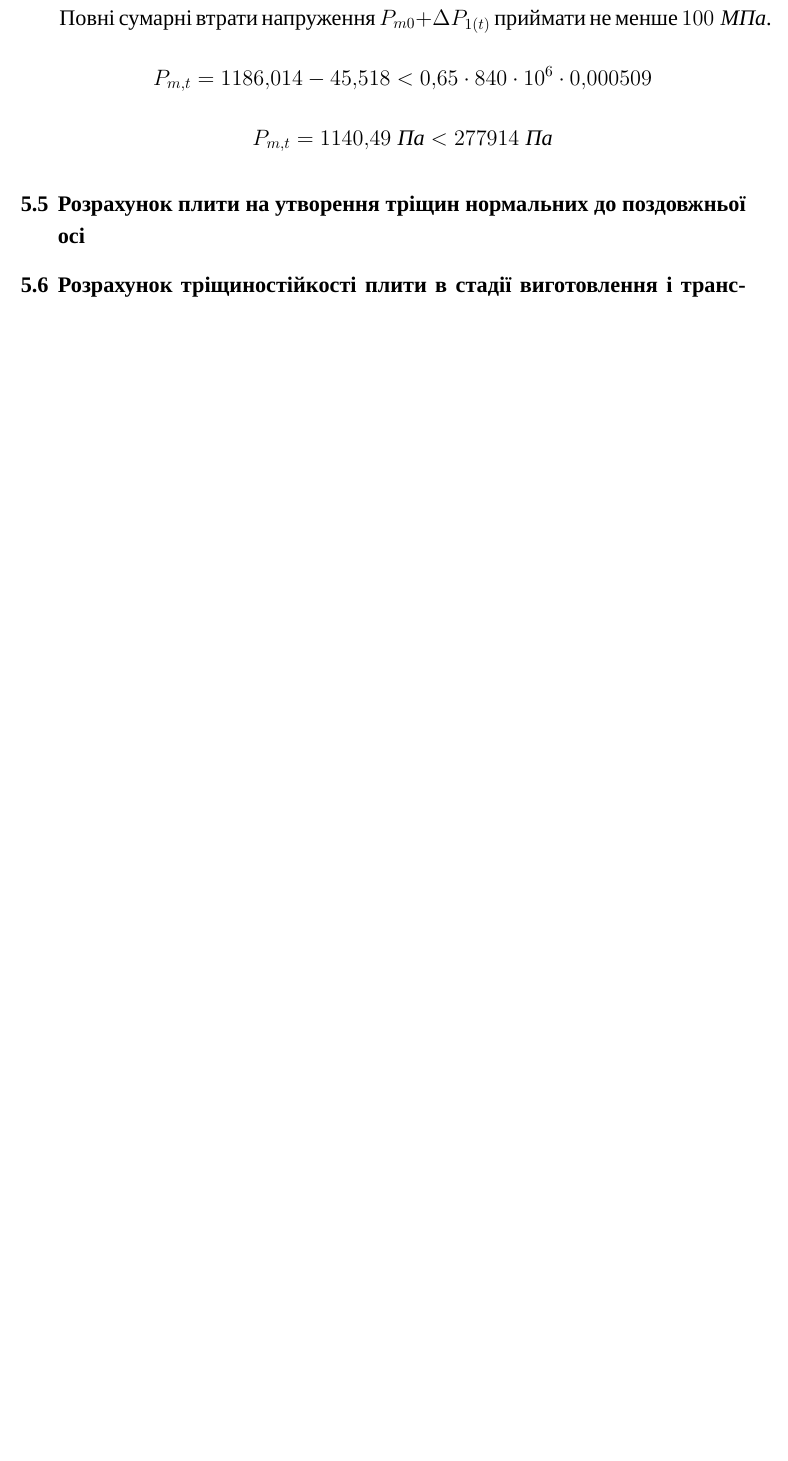
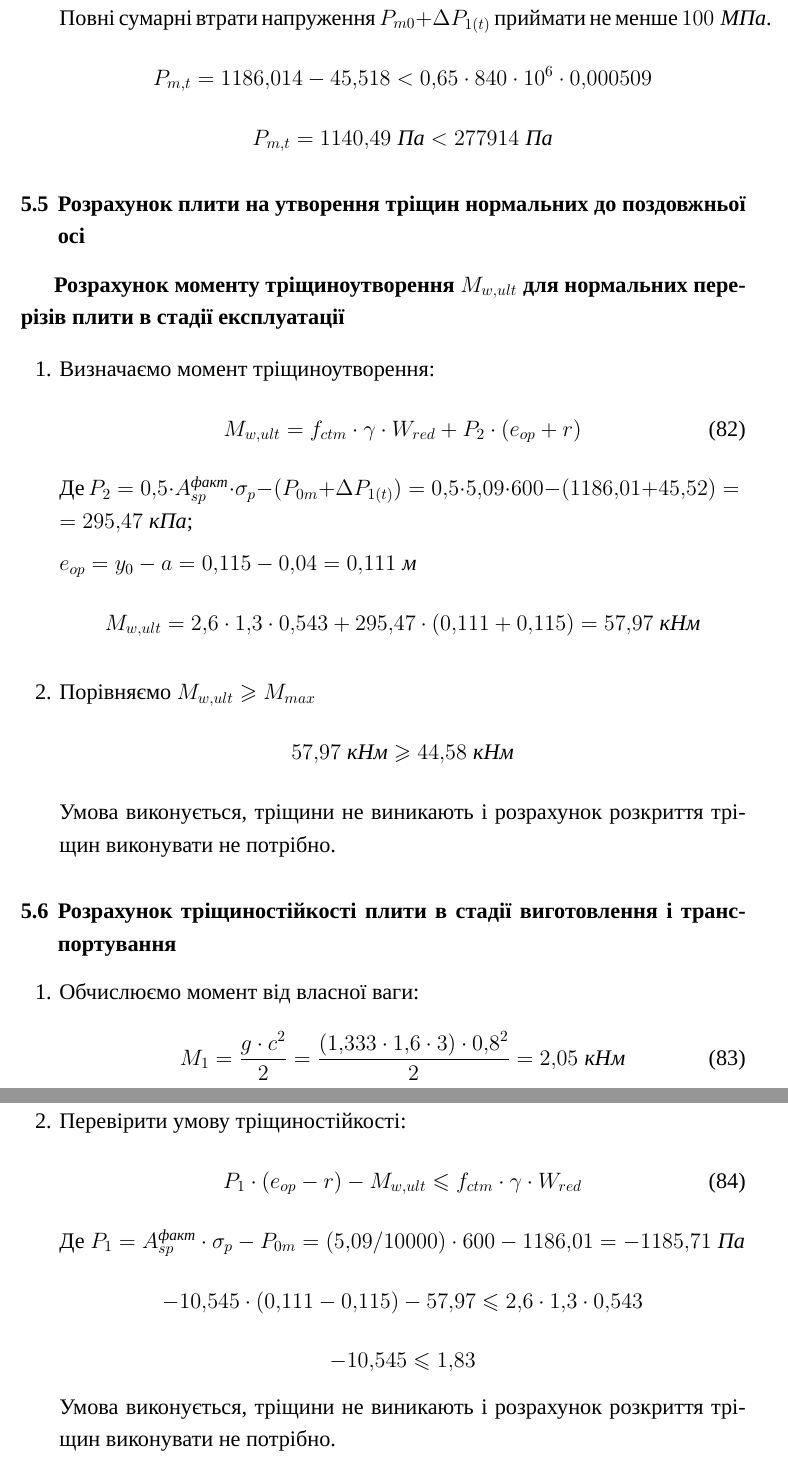
Before and after one commit to Geantoyz/concrete, a LaTeX document (main.tex): part of page 37 of 38 before the commit and two parts of pages 37 and 38 of 39 after it, the two joined at a grey line, cut so that both start at the same text, the shorter picture padded with empty space. Compiled offline with XeLaTeX; a missing font is replaced by an installed copy or a similar font; a LaTeX package or settings file that is missing is left out.

Commit message:
пп. 5.7

```diff
--- a/main.tex
+++ b/main.tex
@@ -1228,5 +1228,35 @@ $y_{S2} = h - y - c_1 = 0,3 - 0,02 = 0,27$.
         $$P_{m,t} = 1140,49\;\textit{Па} < 277914\;\textit{Па}$$
 \end{enumerate}
 \subsection{Розрахунок плити на утворення тріщин нормальних до поздовжньої осі}
+\textbf{Розрахунок моменту тріщиноутворення $M_{w,ult}$ для нормальних перерізів плити в стадії експлуатації}
+\begin{enumerate}
+    \item Визначаємо момент тріщиноутворення:
+        \begin{equation}
+            M_{w,ult} = f_{ctm} \cdot \gamma \cdot W_{red} + P_2 \cdot (e_{op} + r)
+        \end{equation}
+        Де $P_2 = 0,5 \cdot A_{sp}^{\textit{факт}} \cdot \sigma_p - (P_{0m} + \Delta P_{1(t)}) = 0,5 \cdot 5,09 \cdot 600 - (1186,01 + 45,52) =\\= 295,47\;\textit{кПа}$;
+
+        $e_{op} = y_0 - a = 0,115 - 0,04 = 0,111\;\textit{м}$
+        $$M_{w,ult} = 2,6 \cdot 1,3 \cdot 0,543 + 295,47 \cdot (0,111 + 0,115) = 57,97\;\textit{кНм}$$
+    \item Порівняємо $M_{w,ult} \geq M_{max}$
+        \begin{equation*}
+            57,97\;\textit{кНм} \geq 44,58\;\textit{кНм}
+        \end{equation*}
+        Умова виконується, тріщини не виникають і розрахунок розкриття тріщин виконувати не потрібно.
+\end{enumerate}
 \subsection{Розрахунок тріщиностійкості плити в стадії виготовлення і транспортування}
+\begin{enumerate}
+    \item Обчислюємо момент від власної ваги:
+        \begin{equation}
+            M_1 = \dfrac{g \cdot c^2}{2} = \dfrac{(1,333 \cdot 1,6 \cdot 3) \cdot 0,8^2}{2} = 2,05\;\textit{кНм}
+        \end{equation}
+    \item Перевірити умову тріщиностійкості:
+        \begin{equation}
+            P_1 \cdot (e_{op} - r) - M_{w,ult} \leq f_{ctm} \cdot \gamma \cdot W_{red}
+        \end{equation}
+        Де $P_1 = A_{sp}^{\textit{факт}} \cdot \sigma_p - P_{0m} = (5,09 / 10000) \cdot 600 - 1186,01 = -1185,71\;\textit{Па}$
+        $$-10,545 \cdot (0,111 - 0,115) - 57,97 \leq 2,6 \cdot 1,3 \cdot 0,543$$
+        $$-10,545 \leq 1,83$$
+        Умова виконується, тріщини не виникають і розрахунок розкриття тріщин виконувати не потрібно.
+\end{enumerate}
 \subsection{Розрахунок плити за деформаціями}
@@ -1233,3 +1272,4 @@ $y_{S2} = h - y - c_1 = 0,3 - 0,02 = 0,27$.
+\end{enumerate}
 
 \newpage
 \section{Проектування кроквяної ферми}
```
Also changed, not shown: main.pdf, main.tex (9 more changed lines), 3 other files.
